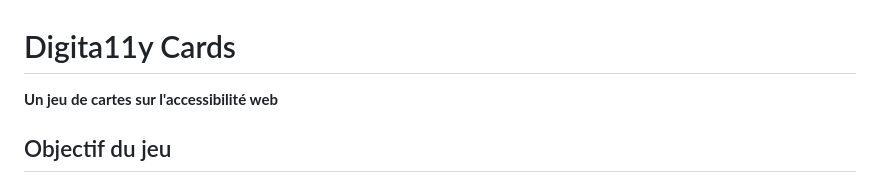
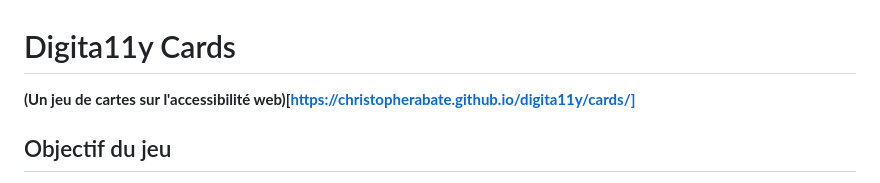
Before and after one commit to christopherabate/digita11y, a Markdown page: cards/README.md, the part around the change. Rendered like a GitHub page.

```diff
--- a/cards/README.md
+++ b/cards/README.md
@@ -1,5 +1,5 @@
 # Digita11y Cards
-**Un jeu de cartes sur l'accessibilité web**
+**(Un jeu de cartes sur l'accessibilité web)[https://christopherabate.github.io/digita11y/cards/]**
 
 ## Objectif du jeu
 Le but est de devenir le joueur ayant le moins de critères invalides à la fin du jeu, tout en progressant à travers les différentes étapes d'un projet de développement web. Les participants doivent utiliser des outils et collaborer pour surmonter les critères d'accessibilité, en prenant en compte les responsabilités spécifiques à leur rôle.
```
